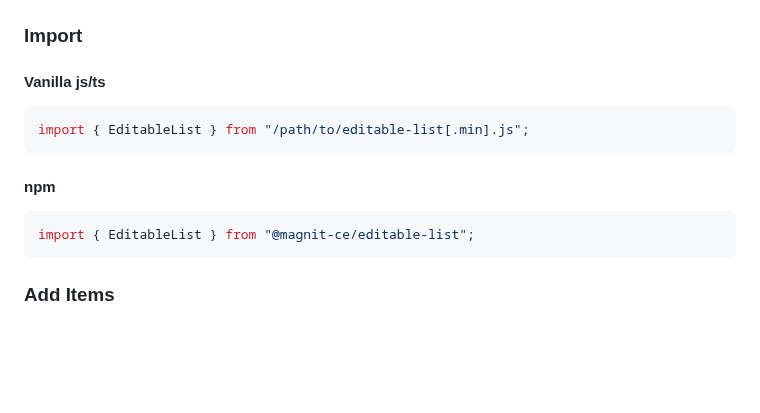
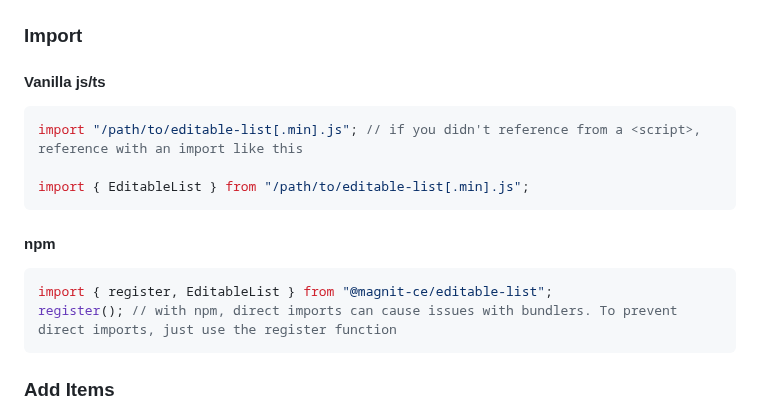
Before and after one commit to catapart/magnitce-editable-list, a Markdown page: README.md, the part around the change. Drawn GitHub-style; blank space fills up the shorter version.

Commit message:
updated the readme to describe imports;

````diff
--- a/README.md
+++ b/README.md
@@ -60,11 +60,14 @@ npm install @magnit-ce/editable-list
 ### Import
 #### Vanilla js/ts
 ```js
+import "/path/to/editable-list[.min].js"; // if you didn't reference from a <script>, reference with an import like this
+
 import { EditableList } from "/path/to/editable-list[.min].js";
 ```
 #### npm
 ```js
-import { EditableList } from "@magnit-ce/editable-list";
+import { register, EditableList } from "@magnit-ce/editable-list";
+register(); // with npm, direct imports can cause issues with bundlers. To prevent direct imports, just use the register function
 ```
 
 ### Add Items
````
